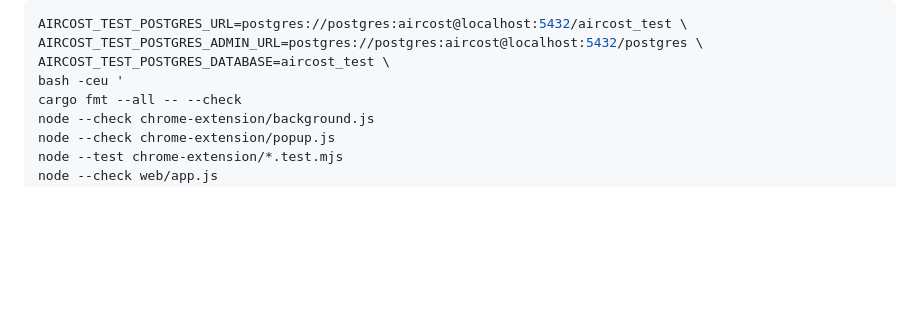
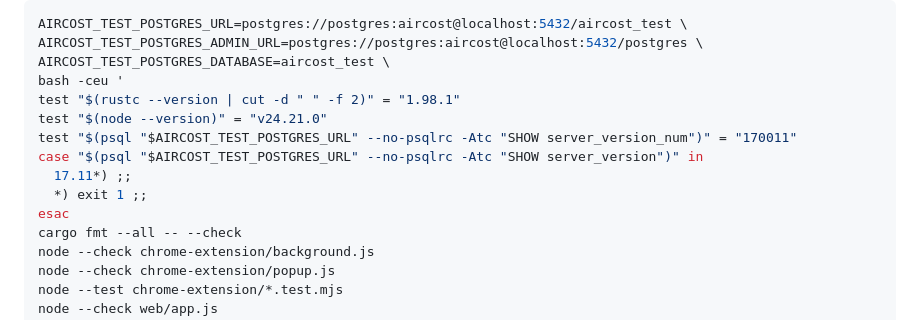
Before and after one commit to igelado/aircost, a Markdown page: README.md, the part around the change. GitHub-like rendering; blank space fills up the shorter version.

Commit message:
MNT-018A: verify documented toolchain pins

```diff
--- a/README.md
+++ b/README.md
@@ -71,6 +71,13 @@ AIRCOST_TEST_POSTGRES_URL=postgres://postgres:aircost@localhost:5432/aircost_tes
 AIRCOST_TEST_POSTGRES_ADMIN_URL=postgres://postgres:aircost@localhost:5432/postgres \
 AIRCOST_TEST_POSTGRES_DATABASE=aircost_test \
 bash -ceu '
+test "$(rustc --version | cut -d " " -f 2)" = "1.98.1"
+test "$(node --version)" = "v24.21.0"
+test "$(psql "$AIRCOST_TEST_POSTGRES_URL" --no-psqlrc -Atc "SHOW server_version_num")" = "170011"
+case "$(psql "$AIRCOST_TEST_POSTGRES_URL" --no-psqlrc -Atc "SHOW server_version")" in
+  17.11*) ;;
+  *) exit 1 ;;
+esac
 cargo fmt --all -- --check
 node --check chrome-extension/background.js
 node --check chrome-extension/popup.js
```
